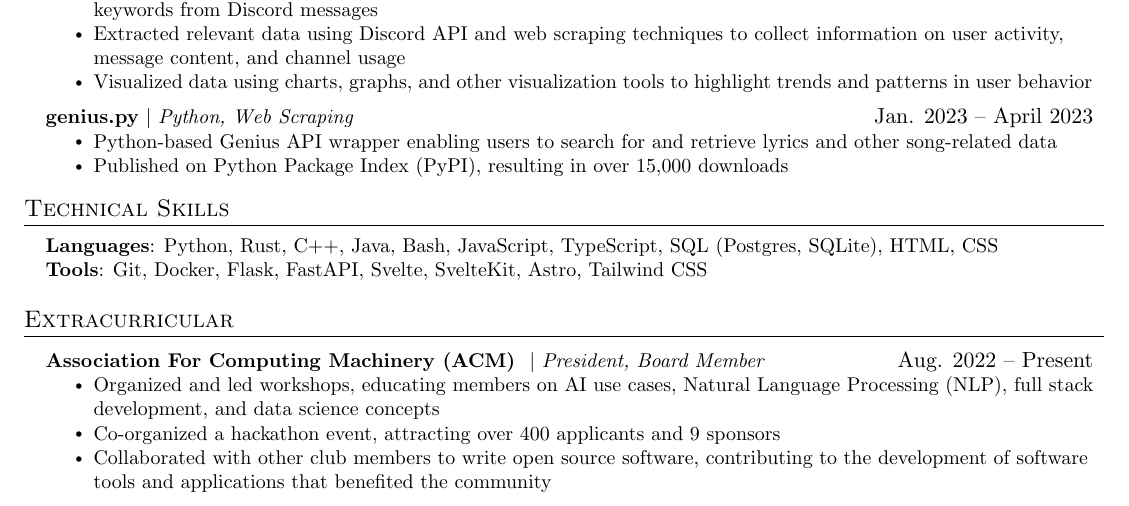
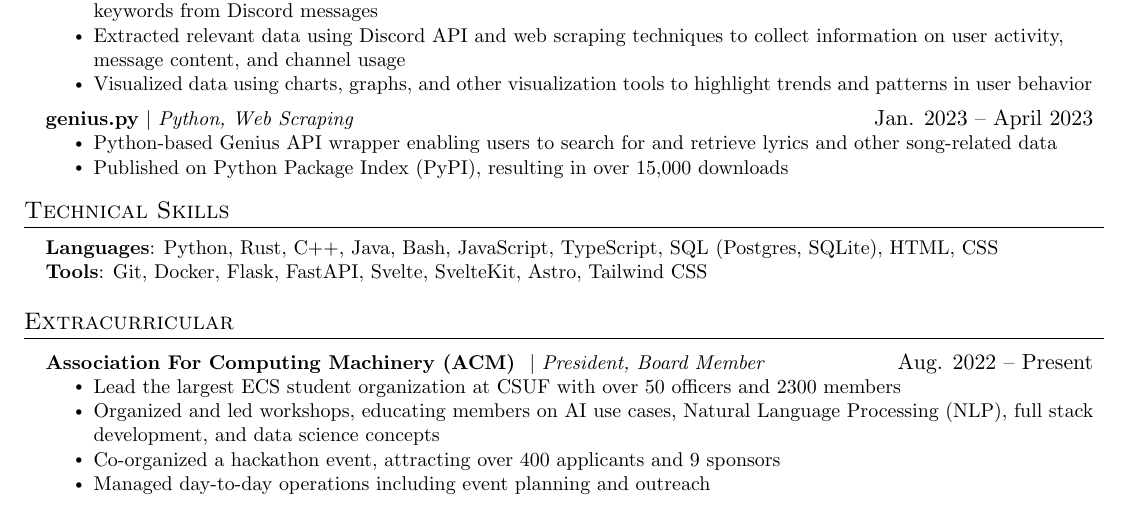
Before and after one commit to jjoeldaniel/resume, a LaTeX CV (resume.tex): part of the page, cut so that both start at the same text. Compiled offline with pdfLaTeX.

Commit message:
Update resume.tex

```diff
--- a/resume.tex
+++ b/resume.tex
@@ -181,9 +181,10 @@
       \resumeProjectHeading
           {\textbf{Association For Computing Machinery (ACM) } $|$ \emph{President, Board Member}}{Aug. 2022 -- Present}
           \resumeItemListStart
+            \resumeItem{Lead the largest ECS student organization at CSUF with over 50 officers and 2300 members}
             \resumeItem{Organized and led workshops, educating members on AI use cases, Natural Language Processing (NLP), full stack development, and data science concepts}
             \resumeItem{Co-organized a hackathon event, attracting over 400 applicants and 9 sponsors}
-            \resumeItem{Collaborated with other club members to write open source software, contributing to the development of software tools and applications that benefited the community}
+            \resumeItem{Managed day-to-day operations including event planning and outreach}
           \resumeItemListEnd
     \resumeSubHeadingListEnd
 
```
